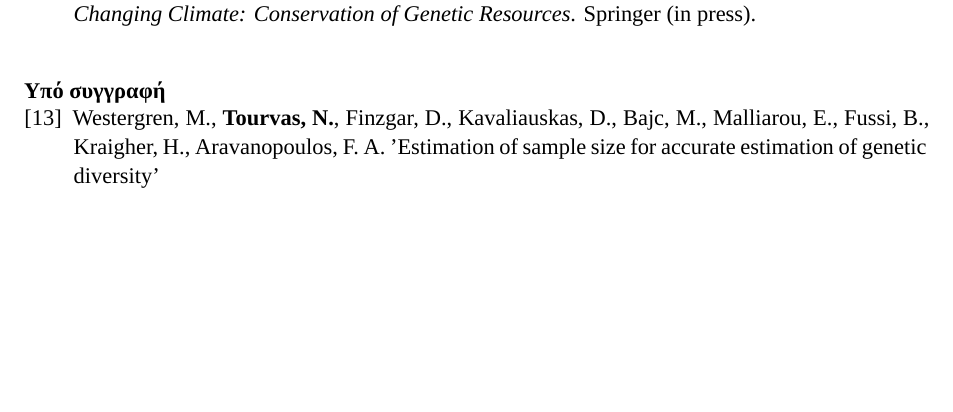
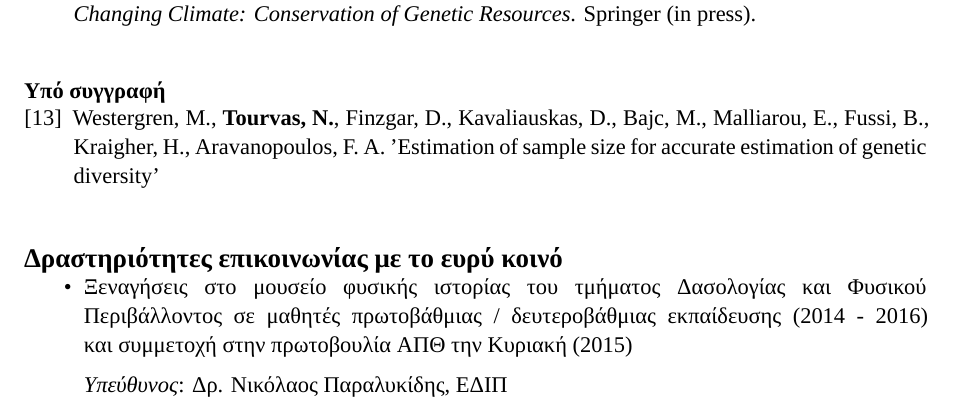
Before and after one commit to nikostourvas/CV, a LaTeX document (main.tex): part of page 4 of 4, cut so that both start at the same text, the shorter picture padded with empty space. Compiled offline with XeLaTeX.

Commit message:
added public outreach section

```diff
--- a/main.tex
+++ b/main.tex
@@ -282,6 +283,17 @@
 
 \end{enumerate}
 
+\subsection{Δραστηριότητες επικοινωνίας με το ευρύ κοινό}\label{public_outreach}
+\begin{itemize}
+\vspace{-3mm}
+\setlength\itemsep{-0.6em}
+\item Ξεναγήσεις στο μουσείο φυσικής ιστορίας του τμήματος Δασολογίας και Φυσικού Περιβάλλοντος σε μαθητές πρωτοβάθμιας / δευτεροβάθμιας εκπαίδευσης (2014 - 2016) και συμμετοχή στην πρωτοβουλία ΑΠΘ την Κυριακή (2015)
+\vspace{2mm}
+\newline
+\textit{Υπεύθυνος}: Δρ. Νικόλαος Παραλυκίδης, ΕΔΙΠ
+\end{itemize}
+
+
 %\newpage
 
 %\subsection{References}\label{references}
```
Also changed, not shown: main.tex (1 more changed lines).
